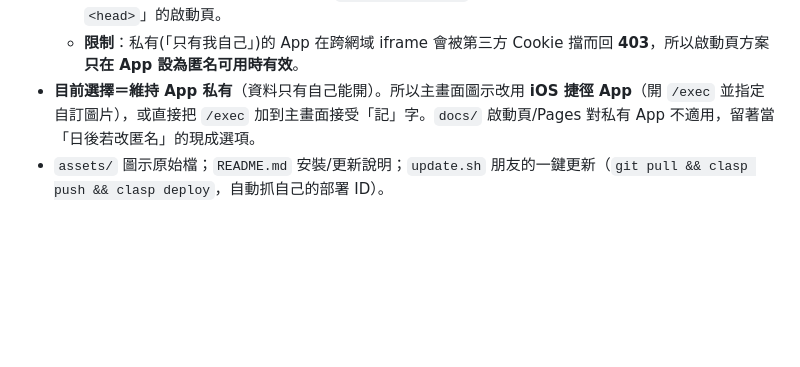
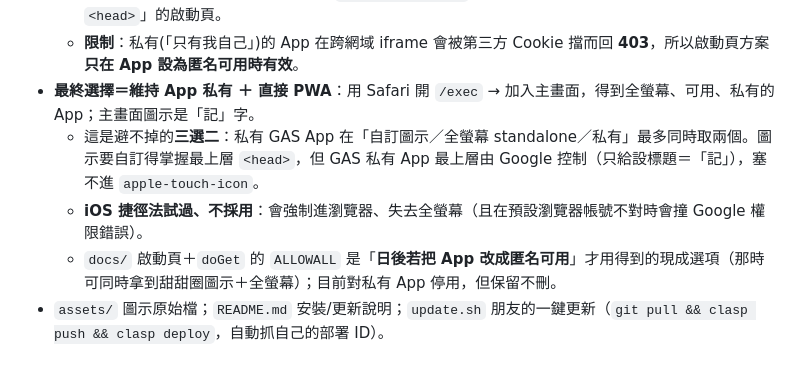
Before and after one commit to 1y1c0c8/ledger, a Markdown page: CLAUDE.md, the part around the change. Rendered like a GitHub page; blank space fills up the shorter version.

Commit message:
記錄最終決定：維持私有＋直接 PWA，圖示接受「記」（三選二取捨）

```diff
--- a/CLAUDE.md
+++ b/CLAUDE.md
@@ -25,7 +25,10 @@
   - `docs/index.html`：全螢幕 iframe 嵌入 App，後台一律由網址參數 `?app=<exec>` 指定（公開 repo 內**不寫死**任何人的後台網址）；只接受 `script.google.com/macros/.../exec`。
   - `docs/apple-touch-icon.png`：啟動頁的主畫面圖示（咬一口扁平甜甜圈、180×180）。原理：GAS 把 App 包在沙箱 iframe，App 內的 `apple-touch-icon` 傳不到最上層，所以靠這個「自己掌握最上層 `<head>`」的啟動頁。
   - **限制**：私有(「只有我自己」)的 App 在跨網域 iframe 會被第三方 Cookie 擋而回 **403**，所以啟動頁方案**只在 App 設為匿名可用時有效**。
-- **目前選擇＝維持 App 私有**（資料只有自己能開）。所以主畫面圖示改用 **iOS 捷徑 App**（開 `/exec` 並指定自訂圖片），或直接把 `/exec` 加到主畫面接受「記」字。`docs/` 啟動頁/Pages 對私有 App 不適用，留著當「日後若改匿名」的現成選項。
+- **最終選擇＝維持 App 私有 ＋ 直接 PWA**：用 Safari 開 `/exec` → 加入主畫面，得到全螢幕、可用、私有的 App；主畫面圖示是「記」字。
+  - 這是避不掉的**三選二**：私有 GAS App 在「自訂圖示／全螢幕 standalone／私有」最多同時取兩個。圖示要自訂得掌握最上層 `<head>`，但 GAS 私有 App 最上層由 Google 控制（只給設標題＝「記」），塞不進 `apple-touch-icon`。
+  - **iOS 捷徑法試過、不採用**：會強制進瀏覽器、失去全螢幕（且在預設瀏覽器帳號不對時會撞 Google 權限錯誤）。
+  - `docs/` 啟動頁＋`doGet` 的 `ALLOWALL` 是「**日後若把 App 改成匿名可用**」才用得到的現成選項（那時可同時拿到甜甜圈圖示＋全螢幕）；目前對私有 App 停用，但保留不刪。
 - `assets/` 圖示原始檔；`README.md` 安裝/更新說明；`update.sh` 朋友的一鍵更新（`git pull && clasp push && clasp deploy`，自動抓自己的部署 ID）。
 
 ## 資料模型
```
